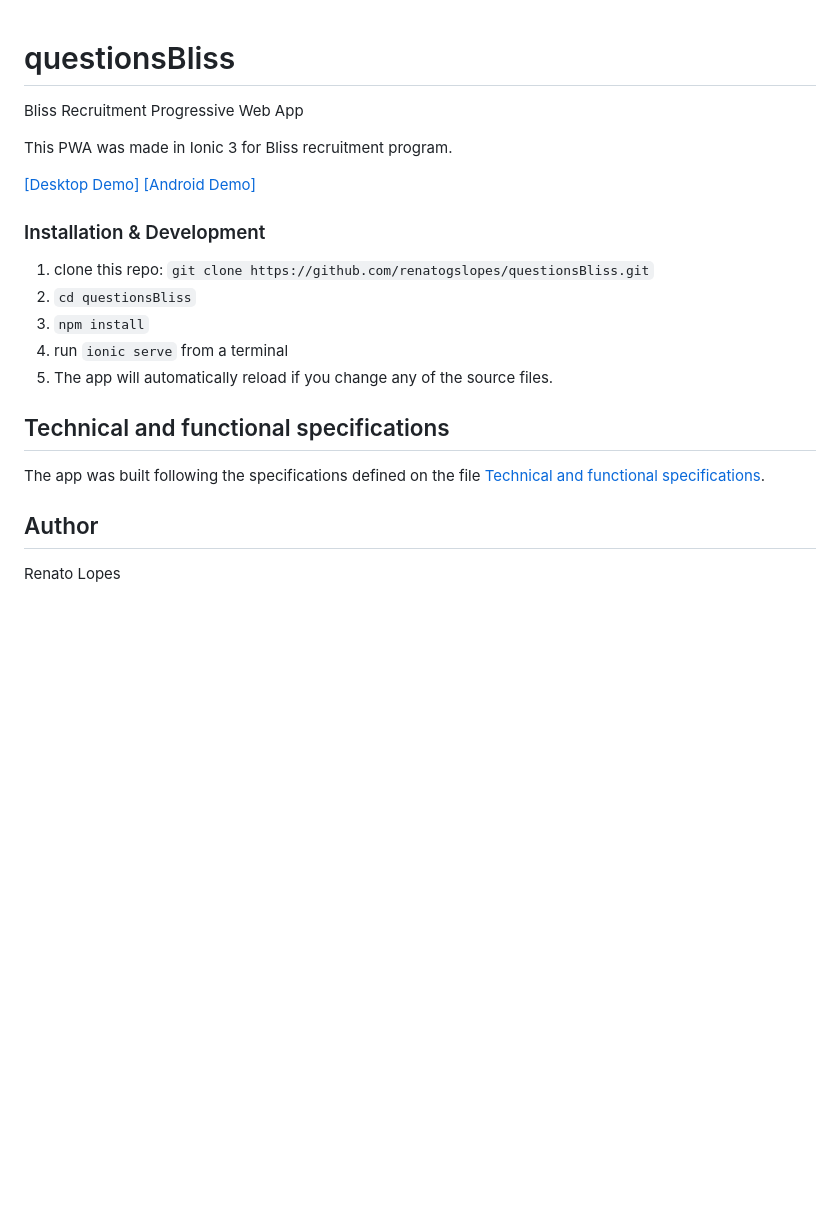
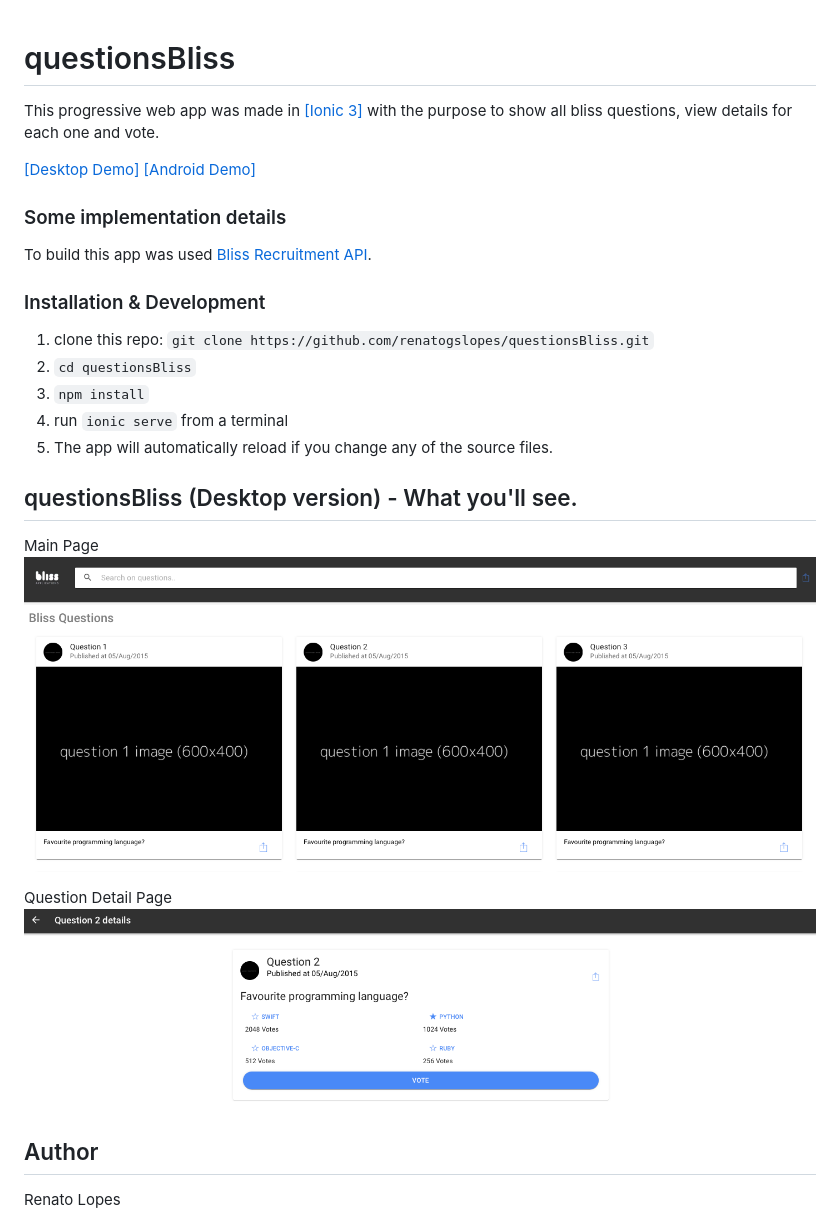
Before and after one commit to renatogslopes/questionsBliss, a Markdown page: README.md, the part around the change. Rendered like a GitHub page; pictures changed too: MainPage.png (added), QuestionDetailsPage.png (added); blank space fills up the shorter version.

```diff
--- a/README.md
+++ b/README.md
@@ -1,10 +1,12 @@
 # questionsBliss
-Bliss Recruitment Progressive Web App
 
-This PWA was made in Ionic 3 for Bliss recruitment program.
+This progressive web app was made in [[Ionic 3]](https://github.com/ionic-team/ionic) with the purpose to show all bliss questions, view details for each one and vote.
 
 [[Desktop Demo]](https://questionsbliss.firebaseapp.com/#/questions)
 [[Android Demo]](questionsBliss.apk)
+
+### Some implementation details
+To build this app was used [Bliss Recruitment API](https://blissrecruitmentapi.docs.apiary.io/#reference).
 
 ### Installation & Development
 
@@ -14,8 +16,13 @@ This PWA was made in Ionic 3 for Bliss recruitment program.
 4. run `ionic serve` from a terminal
 5. The app will automatically reload if you change any of the source files.
 
-## Technical and functional specifications
-The app was built following the specifications defined on the file [Technical and functional specifications](Technical_functional_specifications.pdf).
+## questionsBliss (Desktop version) - What you'll see.
+
+Main Page
+![MainPage](MainPage.png)
+
+Question Detail Page
+![QuestionDetailsPage](QuestionDetailsPage.png)
 
 ## Author
 Renato Lopes
```
Also changed, not shown: 3 other files.
